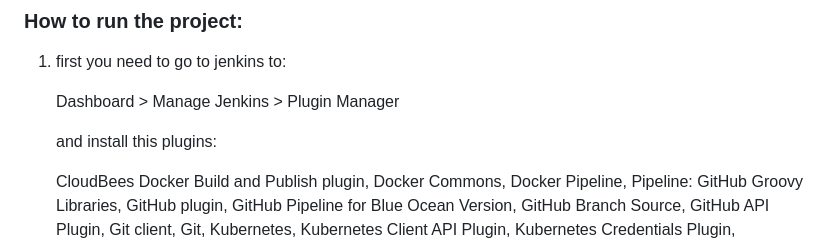
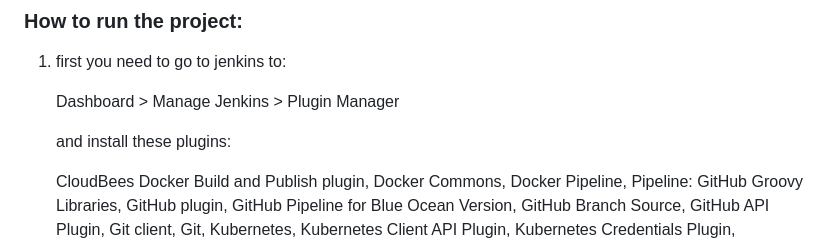
Before and after one commit to snirkap/jenkins.project, a Markdown page: README.md, the part around the change. Rendered like a GitHub page.

```diff
--- a/README.md
+++ b/README.md
@@ -7,7 +7,7 @@ This repository contains an automation script for Jenkins to facilitate the cont
 
    Dashboard > Manage Jenkins > Plugin Manager
 
-   and install this plugins:
+   and install these plugins:
 
    CloudBees Docker Build and Publish plugin, Docker Commons, Docker Pipeline, Pipeline: GitHub Groovy Libraries, GitHub plugin, GitHub Pipeline for Blue Ocean
    Version, GitHub Branch Source, GitHub API Plugin, Git client, Git, Kubernetes, Kubernetes Client API Plugin, Kubernetes Credentials Plugin, Kubernetes
```
